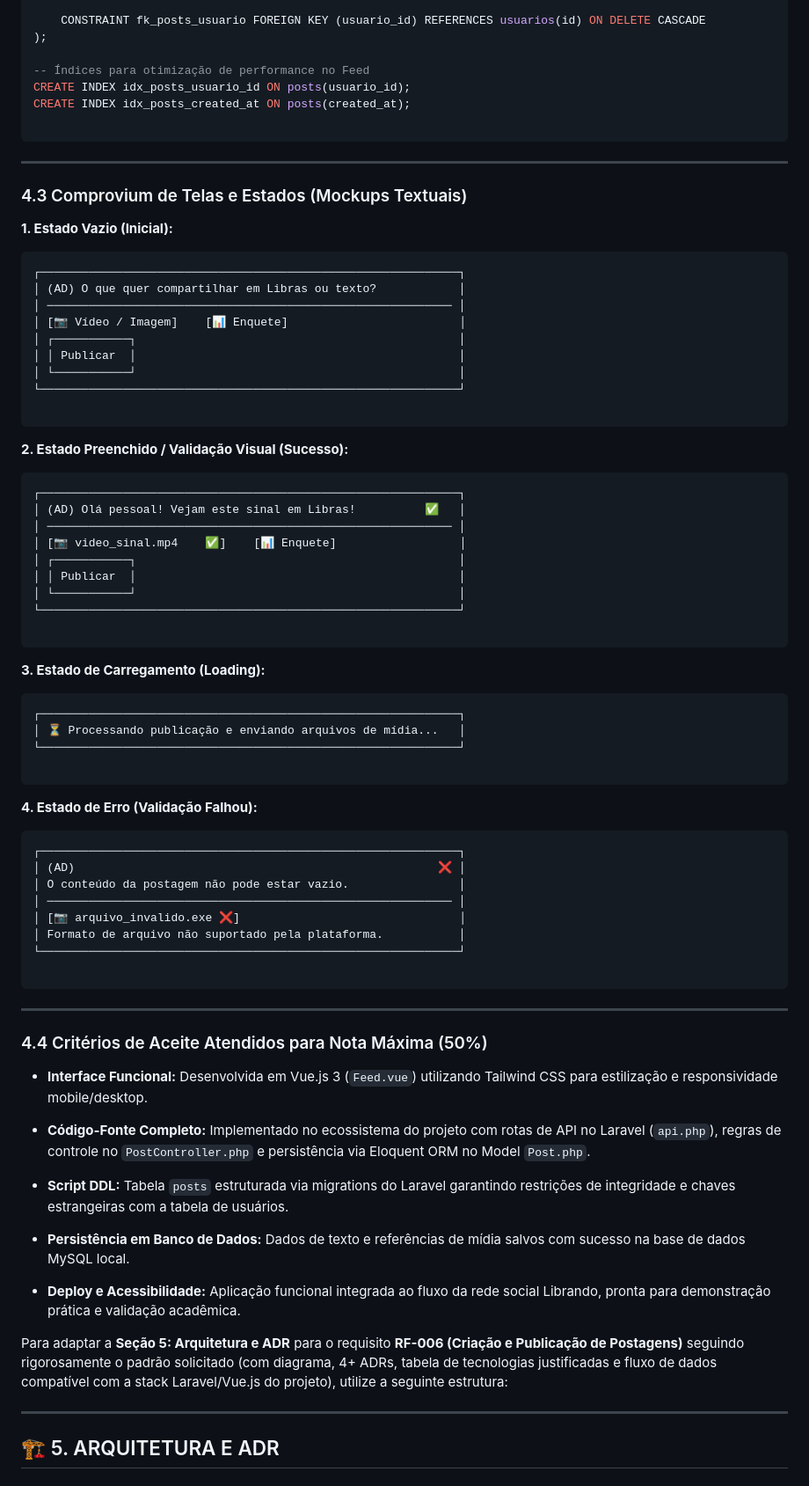
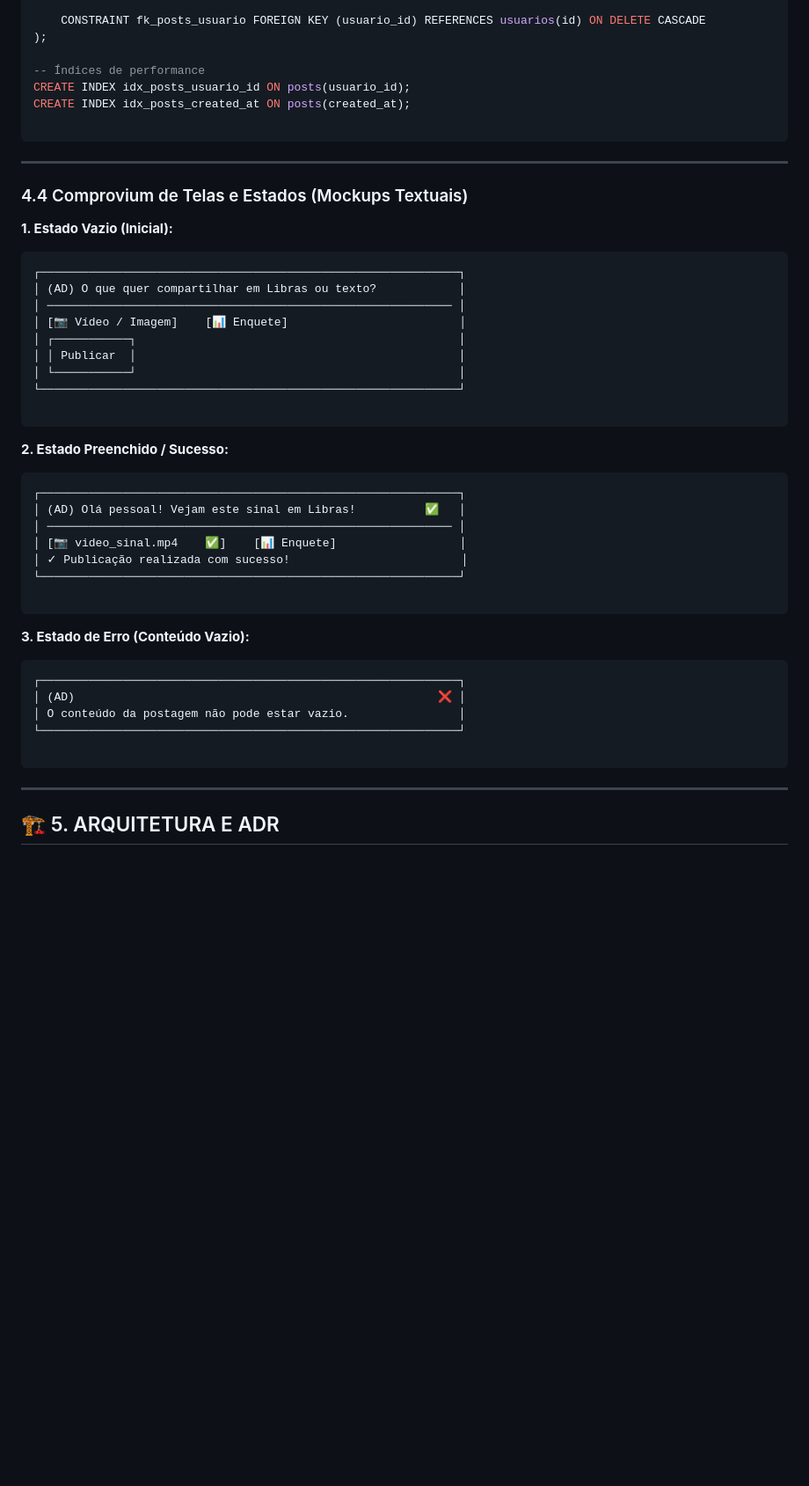
Before and after one commit to angeldanylo35-ux/librando00, a Markdown page: docs/requisitos/rf-006 Posts.md, the part around one of its changes. Shown at 88% size. Drawn GitHub-style; blank space fills up the shorter version.

````diff
--- a/docs/requisitos/rf-006 Posts.md
+++ b/docs/requisitos/rf-006 Posts.md
@@ -482,7 +581,7 @@ CREATE TABLE IF NOT EXISTS posts (
     CONSTRAINT fk_posts_usuario FOREIGN KEY (usuario_id) REFERENCES usuarios(id) ON DELETE CASCADE
 );
 
--- Índices para otimização de performance no Feed
+-- Índices de performance
 CREATE INDEX idx_posts_usuario_id ON posts(usuario_id);
 CREATE INDEX idx_posts_created_at ON posts(created_at);
 
@@ -490,7 +589,7 @@ CREATE INDEX idx_posts_created_at ON posts(created_at);
 
 ---
 
-### 4.3 Comprovium de Telas e Estados (Mockups Textuais)
+### 4.4 Comprovium de Telas e Estados (Mockups Textuais)
 
 **1. Estado Vazio (Inicial):**
 
@@ -506,56 +605,27 @@ CREATE INDEX idx_posts_created_at ON posts(created_at);
 
 ```
 
-**2. Estado Preenchido / Validação Visual (Sucesso):**
+**2. Estado Preenchido / Sucesso:**
 
 ```text
 ┌─────────────────────────────────────────────────────────────┐
 │ (AD) Olá pessoal! Vejam este sinal em Libras!          ✅   │
 │ ─────────────────────────────────────────────────────────── │
 │ [📷 video_sinal.mp4    ✅]    [📊 Enquete]                  │
-│ ┌───────────┐                                               │
-│ │ Publicar  │                                               │
-│ └───────────┘                                               │
+│ ✓ Publicação realizada com sucesso!                         │
 └─────────────────────────────────────────────────────────────┘
 
 ```
 
-**3. Estado de Carregamento (Loading):**
-
-```text
-┌─────────────────────────────────────────────────────────────┐
-│ ⏳ Processando publicação e enviando arquivos de mídia...   │
-└─────────────────────────────────────────────────────────────┘
-
-```
-
-**4. Estado de Erro (Validação Falhou):**
+**3. Estado de Erro (Conteúdo Vazio):**
 
 ```text
 ┌─────────────────────────────────────────────────────────────┐
 │ (AD)                                                     ❌ │
 │ O conteúdo da postagem não pode estar vazio.                │
-│ ─────────────────────────────────────────────────────────── │
-│ [📷 arquivo_invalido.exe ❌]                                │
-│ Formato de arquivo não suportado pela plataforma.           │
 └─────────────────────────────────────────────────────────────┘
 
 ```
-
----
-
-### 4.4 Critérios de Aceite Atendidos para Nota Máxima (50%)
-
-* **Interface Funcional:** Desenvolvida em Vue.js 3 (`Feed.vue`) utilizando Tailwind CSS para estilização e responsividade mobile/desktop.
-
-
-* **Código-Fonte Completo:** Implementado no ecossistema do projeto com rotas de API no Laravel (`api.php`), regras de controle no `PostController.php` e persistência via Eloquent ORM no Model `Post.php`.
-* **Script DDL:** Tabela `posts` estruturada via migrations do Laravel garantindo restrições de integridade e chaves estrangeiras com a tabela de usuários.
-* **Persistência em Banco de Dados:** Dados de texto e referências de mídia salvos com sucesso na base de dados MySQL local.
-* **Deploy e Acessibilidade:** Aplicação funcional integrada ao fluxo da rede social Librando, pronta para demonstração prática e validação acadêmica.
-
-
-Para adaptar a **Seção 5: Arquitetura e ADR** para o requisito **RF-006 (Criação e Publicação de Postagens)** seguindo rigorosamente o padrão solicitado (com diagrama, 4+ ADRs, tabela de tecnologias justificadas e fluxo de dados compatível com a stack Laravel/Vue.js do projeto), utilize a seguinte estrutura:
 
 ---
 
````
Also changed, not shown: other parts of docs/requisitos/rf-006 Posts.md (+113 -14 lines).
